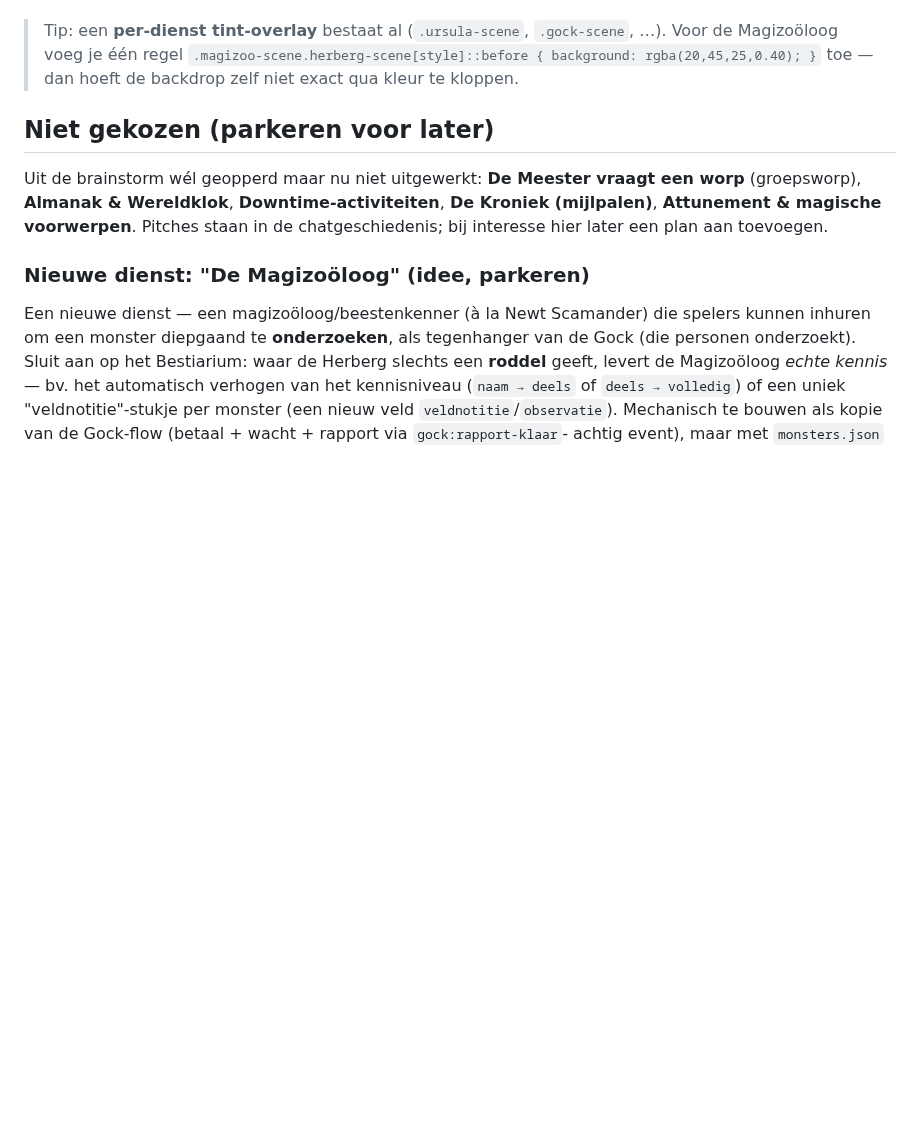
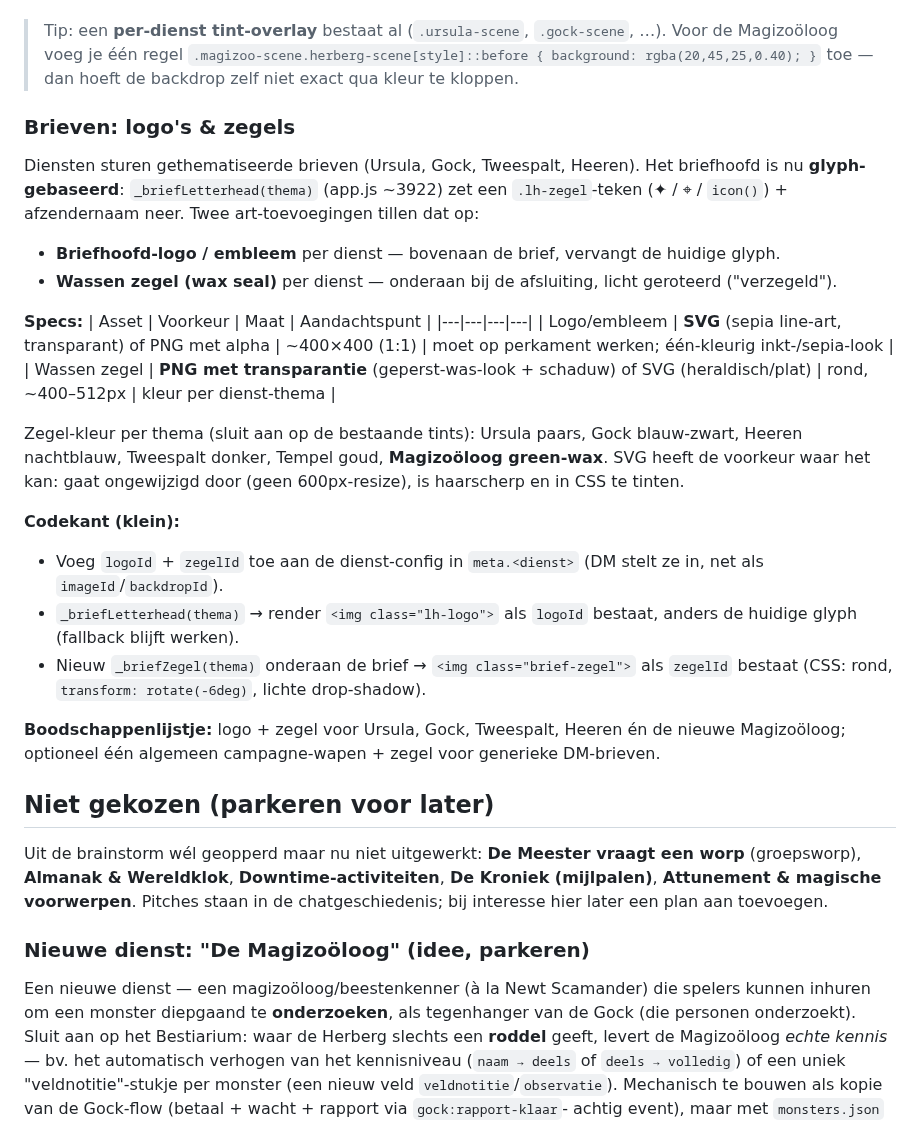
Before and after one commit to mossalan-dot/Grisburgh, a Markdown page: FEATURE-PLANNEN.md, the part around the change. Rendered like a GitHub page; blank space fills up the shorter version.

Commit message:
Docs: brief-art (logo's + wassen zegels) per dienst-thema
- Briefhoofd nu glyph-based (_briefLetterhead ~3922); voeg logoId + zegelId
  toe aan meta.<dienst>, render img met glyph-fallback, nieuw _briefZegel
  onderaan de brief.
- Specs: logo bij voorkeur SVG (sepia line-art), zegel PNG met alpha (was-
  look) of SVG; zegel-kleur per thema (Magizooloog green-wax).
- Boodschappenlijstje: logo+zegel voor Ursula/Gock/Tweespalt/Heeren/Magizooloog.

Co-Authored-By: Claude Sonnet 4.6 <noreply@anthropic.com>

```diff
--- a/FEATURE-PLANNEN.md
+++ b/FEATURE-PLANNEN.md
@@ -377,6 +377,35 @@ op een `icon()`-portret en de generieke `/img/herberg-bg.jpeg`. Custom art tilt
 > Magizoöloog voeg je één regel `.magizoo-scene.herberg-scene[style]::before { background: rgba(20,45,25,0.40); }`
 > toe — dan hoeft de backdrop zelf niet exact qua kleur te kloppen.
 
+### Brieven: logo's & zegels
+Diensten sturen gethematiseerde brieven (Ursula, Gock, Tweespalt, Heeren). Het briefhoofd is nu
+**glyph-gebaseerd**: `_briefLetterhead(thema)` (app.js ~3922) zet een `.lh-zegel`-teken (✦ / ⌖ /
+`icon()`) + afzendernaam neer. Twee art-toevoegingen tillen dat op:
+
+- **Briefhoofd-logo / embleem** per dienst — bovenaan de brief, vervangt de huidige glyph.
+- **Wassen zegel (wax seal)** per dienst — onderaan bij de afsluiting, licht geroteerd ("verzegeld").
+
+**Specs:**
+| Asset | Voorkeur | Maat | Aandachtspunt |
+|---|---|---|---|
+| Logo/embleem | **SVG** (sepia line-art, transparant) of PNG met alpha | ~400×400 (1:1) | moet op perkament werken; één-kleurig inkt-/sepia-look |
+| Wassen zegel | **PNG met transparantie** (geperst-was-look + schaduw) of SVG (heraldisch/plat) | rond, ~400–512px | kleur per dienst-thema |
+
+Zegel-kleur per thema (sluit aan op de bestaande tints): Ursula paars, Gock blauw-zwart, Heeren
+nachtblauw, Tweespalt donker, Tempel goud, **Magizoöloog green-wax**. SVG heeft de voorkeur waar het
+kan: gaat ongewijzigd door (geen 600px-resize), is haarscherp en in CSS te tinten.
+
+**Codekant (klein):**
+- Voeg `logoId` + `zegelId` toe aan de dienst-config in `meta.<dienst>` (DM stelt ze in, net als
+  `imageId`/`backdropId`).
+- `_briefLetterhead(thema)` → render `<img class="lh-logo">` als `logoId` bestaat, anders de huidige
+  glyph (fallback blijft werken).
+- Nieuw `_briefZegel(thema)` onderaan de brief → `<img class="brief-zegel">` als `zegelId` bestaat
+  (CSS: rond, `transform: rotate(-6deg)`, lichte drop-shadow).
+
+**Boodschappenlijstje:** logo + zegel voor Ursula, Gock, Tweespalt, Heeren én de nieuwe Magizoöloog;
+optioneel één algemeen campagne-wapen + zegel voor generieke DM-brieven.
+
 ## Niet gekozen (parkeren voor later)
 Uit de brainstorm wél geopperd maar nu niet uitgewerkt: **De Meester vraagt een worp**
 (groepsworp), **Almanak & Wereldklok**, **Downtime-activiteiten**, **De Kroniek (mijlpalen)**,
```
